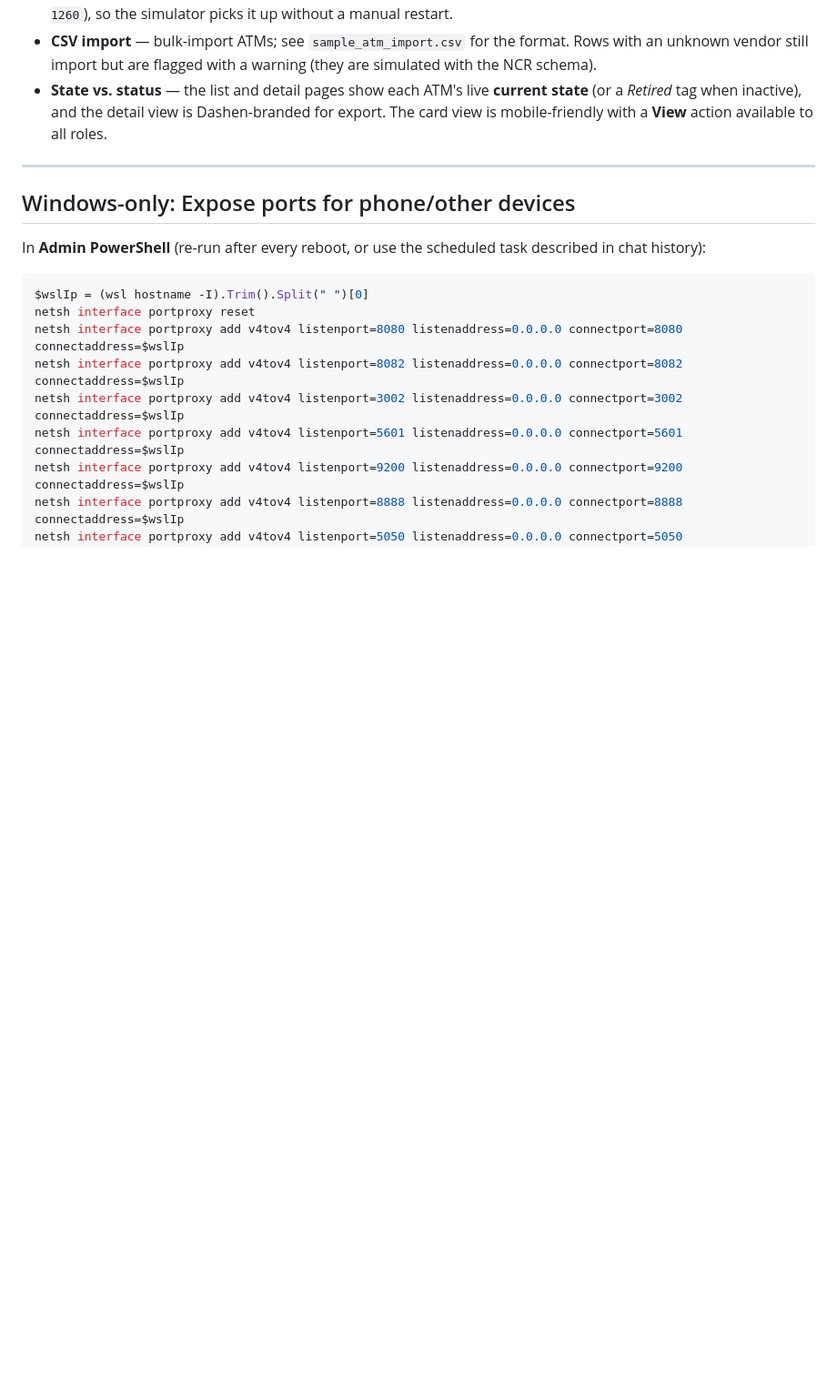
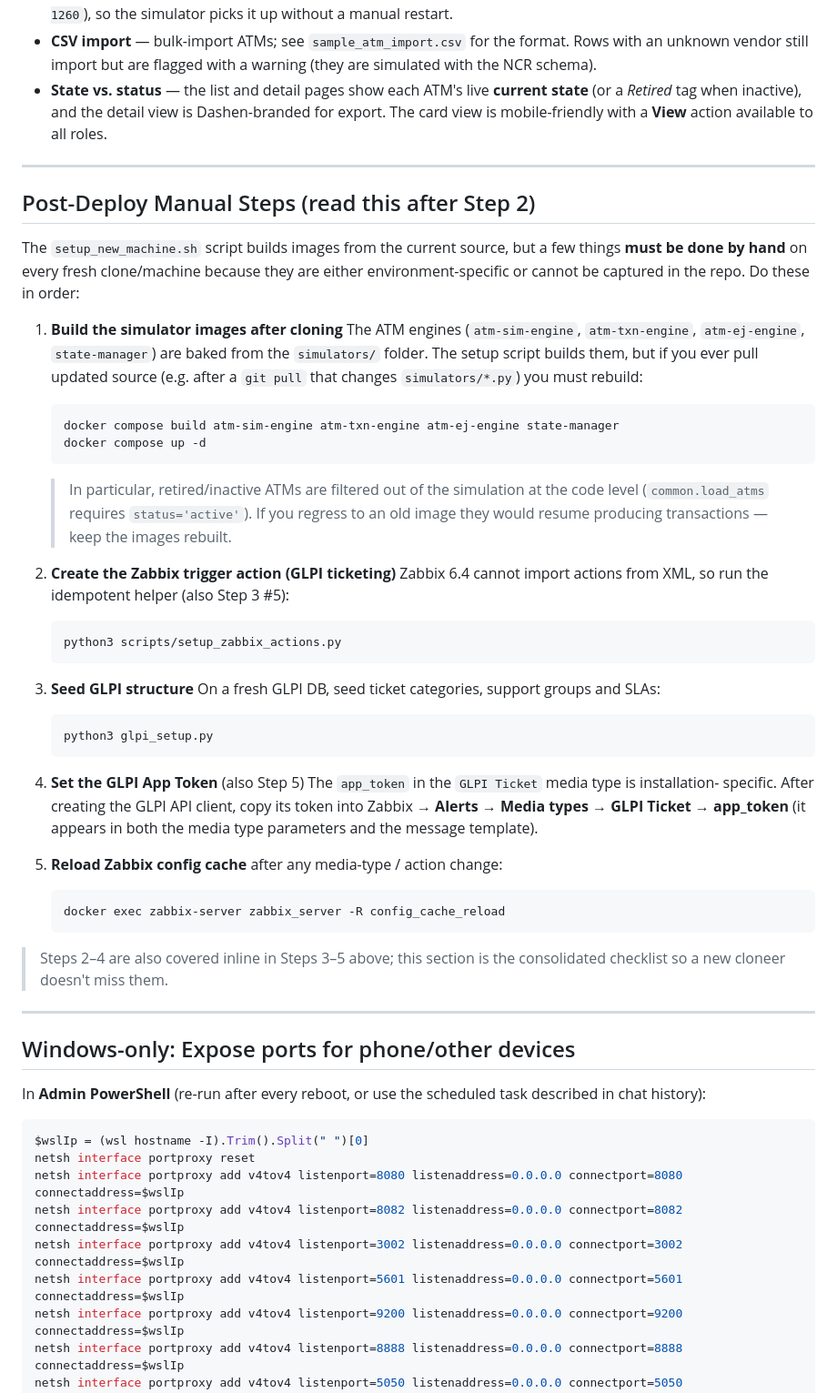
Before and after one commit to teddyhabtamu/Dashen-Bank-ATM-monitoring-system, a Markdown page: README.md, the part around the change. Shown at 91% size. Drawn GitHub-style; blank space fills up the shorter version.

Commit message:
Document post-deploy manual steps in README

````diff
--- a/README.md
+++ b/README.md
@@ -346,6 +346,56 @@ Admins and operators manage the fleet under **Admin → ATMs** (`/admin/atm`):
 
 ---
 
+## Post-Deploy Manual Steps (read this after Step 2)
+
+The `setup_new_machine.sh` script builds images from the current source,
+but a few things **must be done by hand** on every fresh clone/machine
+because they are either environment-specific or cannot be captured in
+the repo. Do these in order:
+
+1. **Build the simulator images after cloning**
+   The ATM engines (`atm-sim-engine`, `atm-txn-engine`, `atm-ej-engine`,
+   `state-manager`) are baked from the `simulators/` folder. The setup
+   script builds them, but if you ever pull updated source (e.g. after a
+   `git pull` that changes `simulators/*.py`) you must rebuild:
+   ```bash
+   docker compose build atm-sim-engine atm-txn-engine atm-ej-engine state-manager
+   docker compose up -d
+   ```
+   > In particular, retired/inactive ATMs are filtered out of the
+   > simulation at the code level (`common.load_atms` requires
+   > `status='active'`). If you regress to an old image they would
+   > resume producing transactions — keep the images rebuilt.
+
+2. **Create the Zabbix trigger action (GLPI ticketing)**
+   Zabbix 6.4 cannot import actions from XML, so run the idempotent
+   helper (also Step 3 #5):
+   ```bash
+   python3 scripts/setup_zabbix_actions.py
+   ```
+
+3. **Seed GLPI structure**
+   On a fresh GLPI DB, seed ticket categories, support groups and SLAs:
+   ```bash
+   python3 glpi_setup.py
+   ```
+
+4. **Set the GLPI App Token** (also Step 5)
+   The `app_token` in the `GLPI Ticket` media type is installation-
+   specific. After creating the GLPI API client, copy its token into
+   Zabbix → **Alerts → Media types → GLPI Ticket → app_token** (it
+   appears in both the media type parameters and the message template).
+
+5. **Reload Zabbix config cache** after any media-type / action change:
+   ```bash
+   docker exec zabbix-server zabbix_server -R config_cache_reload
+   ```
+
+> Steps 2–4 are also covered inline in Steps 3–5 above; this section is
+> the consolidated checklist so a new cloneer doesn't miss them.
+
+---
+
 ## Windows-only: Expose ports for phone/other devices
 
 In **Admin PowerShell** (re-run after every reboot, or use the
````
